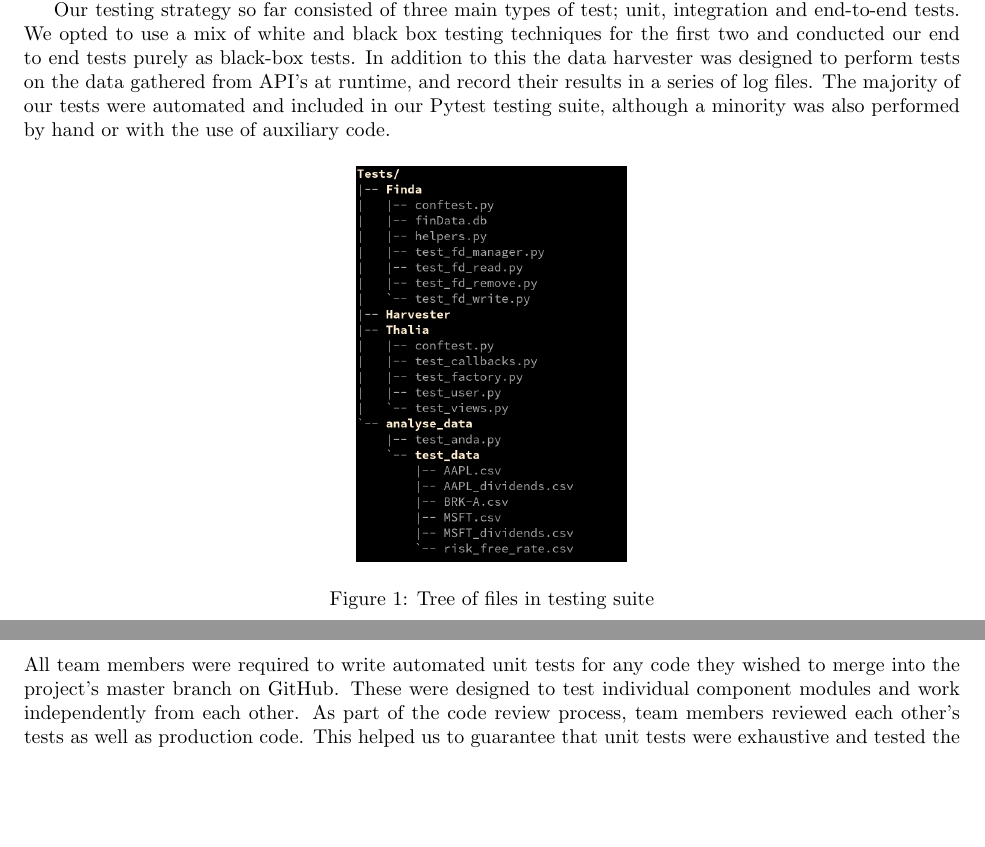
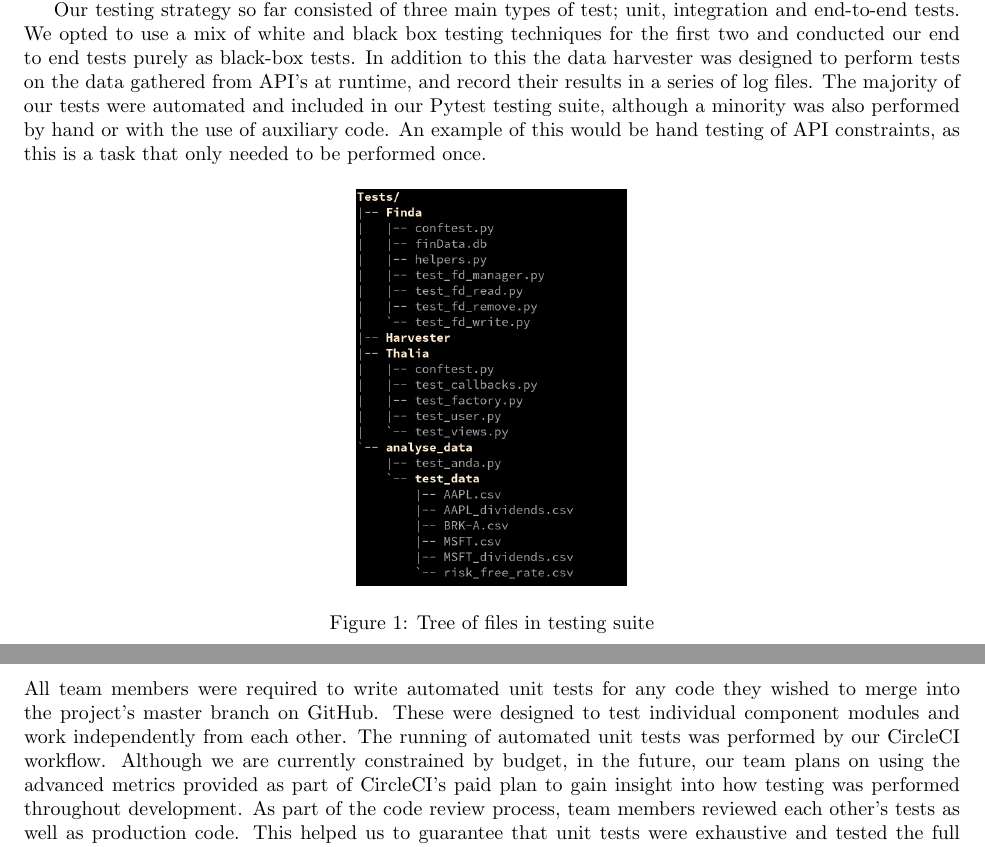
Before and after one commit to Veluga/Thalia-Backtesting-Tool, a LaTeX document (Report/06Testing/testing.tex): two parts of page 1 of 5, joined at a grey line, cut so that both start at the same text, the shorter picture padded with empty space. Compiled offline with pdfLaTeX; a LaTeX package or settings file that is missing is left out.

Commit message:
added rest of changes

```diff
--- a/Report/06Testing/testing.tex
+++ b/Report/06Testing/testing.tex
@@ -10,7 +10,7 @@
 
 Our initial testing strategy devised during the first semester remained mostly unchanged throughout development. Since we opted to redesign most of our first semester’s prototype from scratch we were also forced to recreate our testing suite and test data. This ultimately proved to be beneficial, as we able to reassess and improve the design of our tests. We also opted to spend more developer time on testing so that we could achieve high overall test coverage to help increase code quality, reliability and maintainability \cite{coverageGood}. Additionally, we used this opportunity to integrate new tools into our testing suite to aid with comprehensive testing (last semester we only used our testing harness Pytest\cite{pytest}).
 
-Our testing strategy so far consisted of three main types of test; unit, integration and end-to-end tests. We opted to use a mix of white and black box testing techniques for the first two and conducted our end to end tests purely as black-box tests. In addition to this the data harvester was designed to perform tests on the data gathered from API's at runtime, and record their results in a series of log files. The majority of our tests were automated and included in our Pytest testing suite, although a minority was also performed by hand or with the use of auxiliary code.
+Our testing strategy so far consisted of three main types of test; unit, integration and end-to-end tests. We opted to use a mix of white and black box testing techniques for the first two and conducted our end to end tests purely as black-box tests. In addition to this the data harvester was designed to perform tests on the data gathered from API's at runtime, and record their results in a series of log files. The majority of our tests were automated and included in our Pytest testing suite, although a minority was also performed by hand or with the use of auxiliary code. An example of this would be hand testing of API constraints, as this is a task that only needed to be performed once.
 
 \begin{figure}[H]
    \centering
@@ -20,7 +20,7 @@ Our testing strategy so far consisted of three main types of test; unit, integra
 \end{figure}
 
 \subsubsection{Unit Testing}
-All team members were required to write automated unit tests for any code they wished to merge into the project’s master branch on GitHub. These were designed to test individual component modules and work independently from each other. As part of the code review process, team members reviewed each other's tests as well as production code. This helped us to guarantee that unit tests were exhaustive and tested the full range of input classes and boundary cases for each software component. When designing these tests, team members also used white box testing techniques to maximize test coverage and make sure all possible paths of execution were accounted for.
+All team members were required to write automated unit tests for any code they wished to merge into the project’s master branch on GitHub. These were designed to test individual component modules and work independently from each other. The running of automated unit tests was performed by our CircleCI workflow. Although we are currently constrained by budget, in the future, our team plans on using the advanced metrics provided as part of CircleCI's paid plan to gain insight into how testing was performed throughout development. As part of the code review process, team members reviewed each other's tests as well as production code. This helped us to guarantee that unit tests were exhaustive and tested the full range of input classes and boundary cases for each software component. When designing these tests, team members also used white box testing techniques to maximize test coverage and make sure all possible paths of execution were accounted for.
 
 In addition to uncovering bugs in our code, unit tests provided us with several other benefits.
 Firstly, we found that this strategy meshed well with our Agile approach to software development, as units of work loosely corresponding to functional requirements could be added to the live version of Thalia without the risk of breaking it. This, in turn, meant that after the continuous integration process was set up, we could continually test to see that all of our project's modules worked properly with each other. Since each functional requirement had an associated suite of unit tests, we could be reasonably certain that it was implemented correctly and would not block our progress down the line.
```
